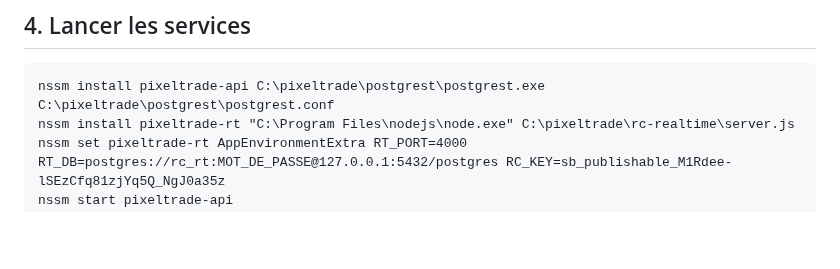
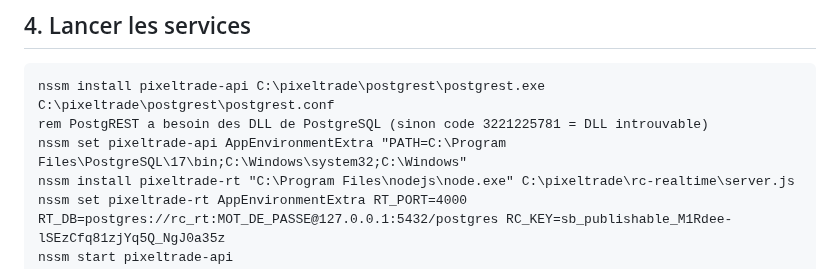
Before and after one commit to foclabroc/retro_collec_app, a Markdown page: selfhost/README.md, the part around the change. GitHub-like rendering; blank space fills up the shorter version.

Commit message:
selfhost : PATH des DLL PostgreSQL pour le service PostgREST
Co-Authored-By: Claude Opus 5.5 <noreply@anthropic.com>
Claude-Session: https://claude.ai/code/session_01XR9fQJYzRujmW253kNhMBg

````diff
--- a/selfhost/README.md
+++ b/selfhost/README.md
@@ -46,6 +46,8 @@ Mettre d'abord le jeu en maintenance (page admin → Maintenance) pour que plus
 
 ```
 nssm install pixeltrade-api C:\pixeltrade\postgrest\postgrest.exe C:\pixeltrade\postgrest\postgrest.conf
+rem PostgREST a besoin des DLL de PostgreSQL (sinon code 3221225781 = DLL introuvable)
+nssm set pixeltrade-api AppEnvironmentExtra "PATH=C:\Program Files\PostgreSQL\17\bin;C:\Windows\system32;C:\Windows"
 nssm install pixeltrade-rt "C:\Program Files\nodejs\node.exe" C:\pixeltrade\rc-realtime\server.js
 nssm set pixeltrade-rt AppEnvironmentExtra RT_PORT=4000 RT_DB=postgres://rc_rt:MOT_DE_PASSE@127.0.0.1:5432/postgres RC_KEY=sb_publishable_M1Rdee-lSEzCfq81zjYq5Q_NgJ0a35z
 nssm start pixeltrade-api
````
